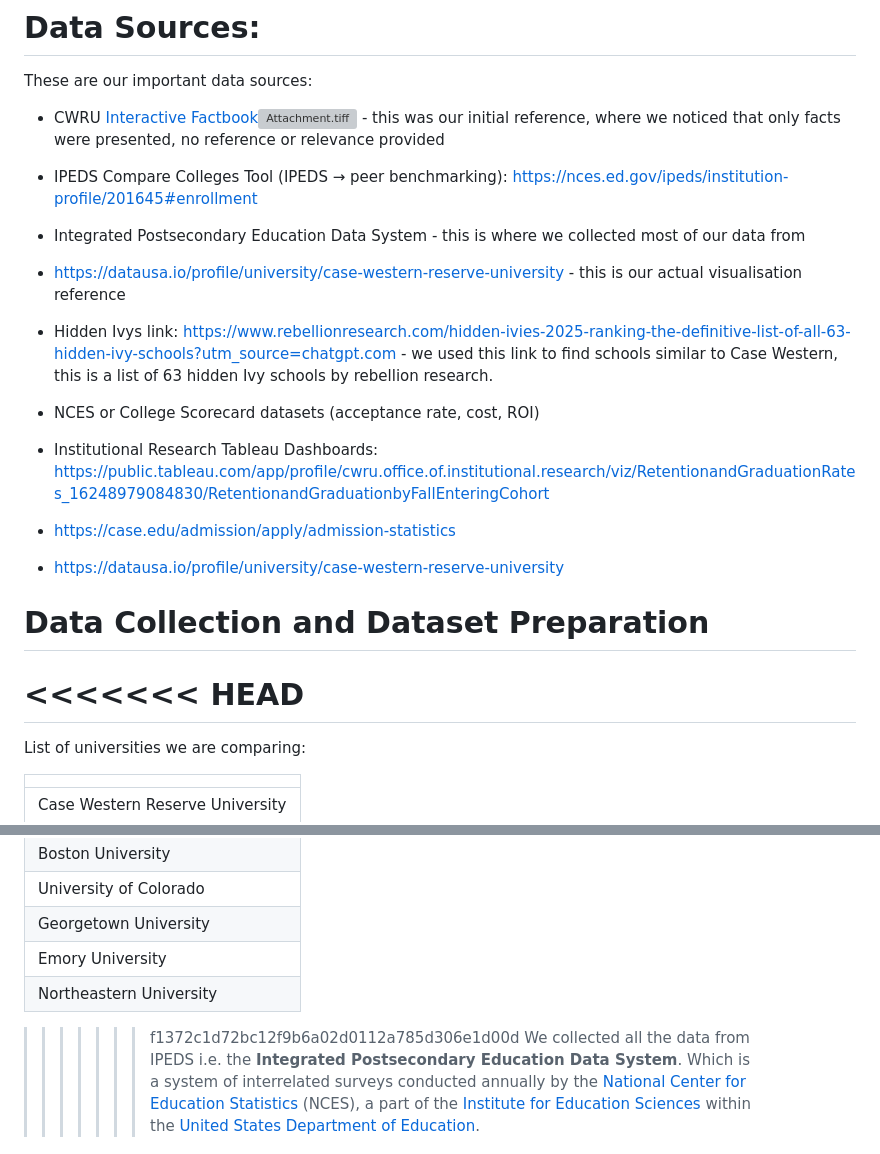
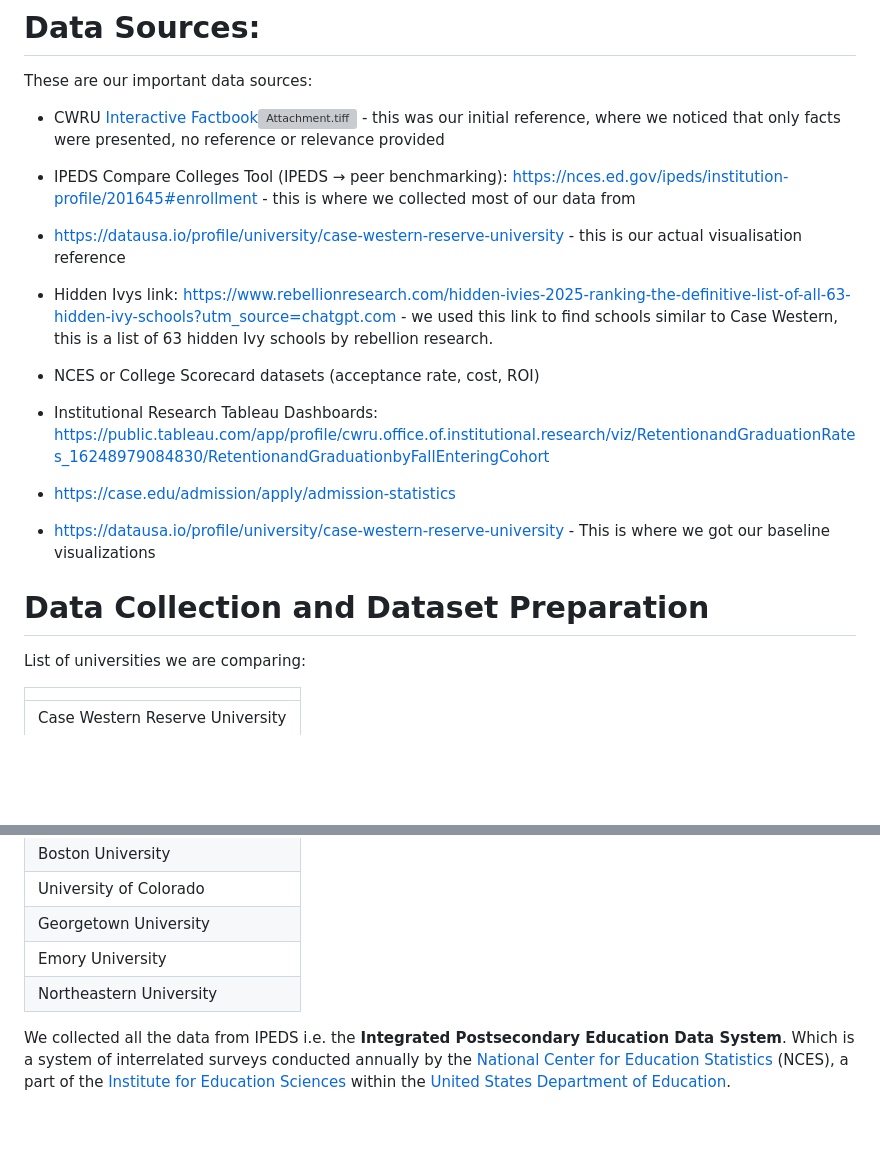
Before and after one commit to jmanderson0119/csds413-term-project, a Markdown page: Data_visualisation/scripts/Report-Draft.md, 2 parts joined by grey strips. Rendered like a GitHub page; blank space fills up the shorter version; grey boxes are pictures that could not be loaded.

Commit message:
Renaming

```diff
--- a/Data_visualisation/scripts/Report Draft.md
+++ b/Data_visualisation/scripts/Report-Draft.md
@@ -42,8 +42,7 @@ The three visualizations we used as our baseline:
 These are our important data sources:
 - CWRU [Interactive Factbook](https://case.edu/ir/InteractiveFactBook)![Attachment.tiff](file:///Attachment.tiff) - this was our initial reference, where we noticed that only facts were presented, no reference or relevance provided
 
-- IPEDS Compare Colleges Tool (IPEDS → peer benchmarking): https://nces.ed.gov/ipeds/institution-profile/201645#enrollment
-- Integrated Postsecondary Education Data System - this is where we collected most of our data from
+- IPEDS Compare Colleges Tool (IPEDS → peer benchmarking): https://nces.ed.gov/ipeds/institution-profile/201645#enrollment - this is where we collected most of our data from
 
 - https://datausa.io/profile/university/case-western-reserve-university - this is our actual visualisation reference
 
@@ -54,12 +53,10 @@ These are our important data sources:
 - Institutional Research Tableau Dashboards: https://public.tableau.com/app/profile/cwru.office.of.institutional.research/viz/RetentionandGraduationRates_16248979084830/RetentionandGraduationbyFallEnteringCohort
 - https://case.edu/admission/apply/admission-statistics
 
-- https://datausa.io/profile/university/case-western-reserve-university
+- https://datausa.io/profile/university/case-western-reserve-university - This is where we got our baseline visualizations
 
 # Data Collection and Dataset Preparation
 
-<<<<<<< HEAD
-=======
 List of universities we are comparing:
 
 |                                   |
@@ -82,7 +79,6 @@ List of universities we are comparing:
 | Northeastern University           |
 
 
->>>>>>> f1372c1d72bc12f9b6a02d0112a785d306e1d00d
 We collected all the data from IPEDS i.e. the **Integrated Postsecondary Education Data System**. Which is a system of interrelated surveys conducted annually by the [National Center for Education Statistics](https://en.wikipedia.org/wiki/National_Center_for_Education_Statistics "National Center for Education Statistics") (NCES), a part of the [Institute for Education Sciences](https://en.wikipedia.org/wiki/Institute_for_Education_Sciences "Institute for Education Sciences") within the [United States Department of Education](https://en.wikipedia.org/wiki/United_States_Department_of_Education "United States Department of Education").
 
 It is a trusted source for collecting university-related data. I filtered my search by universities and populated the table for various factors.
```
